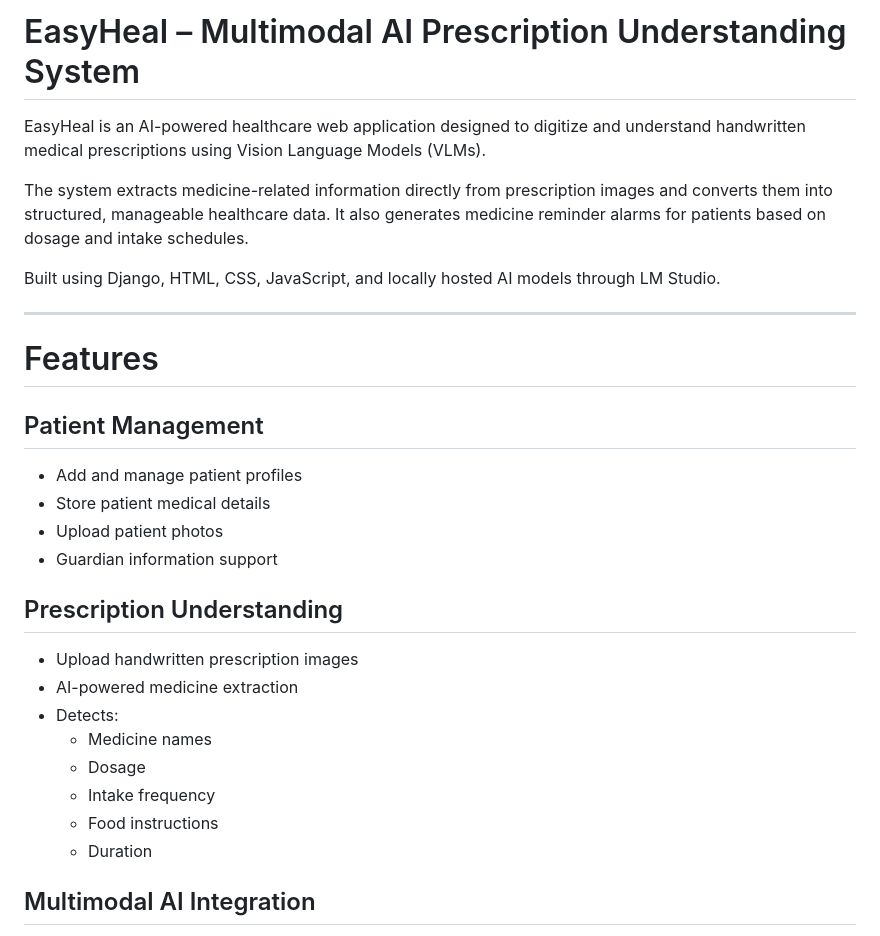
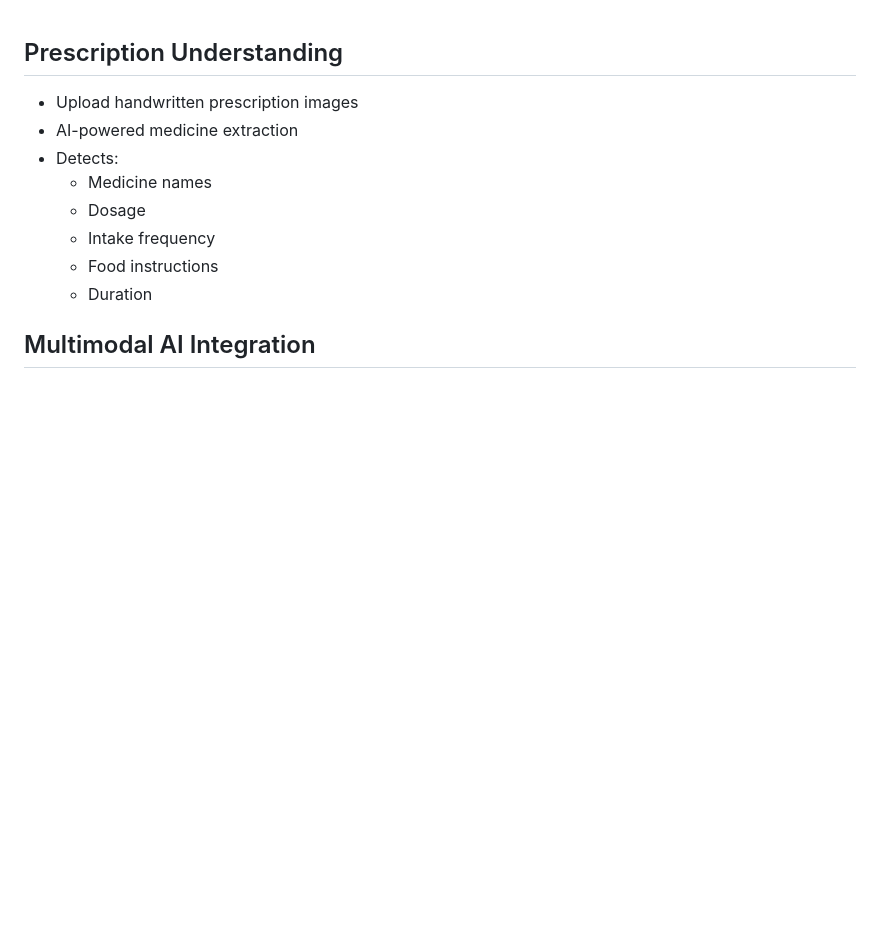
Before and after one commit to FaheemaTamton/EasyHeal, a Markdown page: README.md, the part around the change. GitHub-like rendering; blank space fills up the shorter version.

```diff
--- a/README.md
+++ b/README.md
@@ -1,20 +1,3 @@
-#  EasyHeal – Multimodal AI Prescription Understanding System
-
-EasyHeal is an AI-powered healthcare web application designed to digitize and understand handwritten medical prescriptions using Vision Language Models (VLMs).
-
-The system extracts medicine-related information directly from prescription images and converts them into structured, manageable healthcare data. It also generates medicine reminder alarms for patients based on dosage and intake schedules.
-
-Built using Django, HTML, CSS, JavaScript, and locally hosted AI models through LM Studio.
-
----
-
-#  Features
-
-##  Patient Management
-- Add and manage patient profiles
-- Store patient medical details
-- Upload patient photos
-- Guardian information support
 
 
 ##  Prescription Understanding
```
